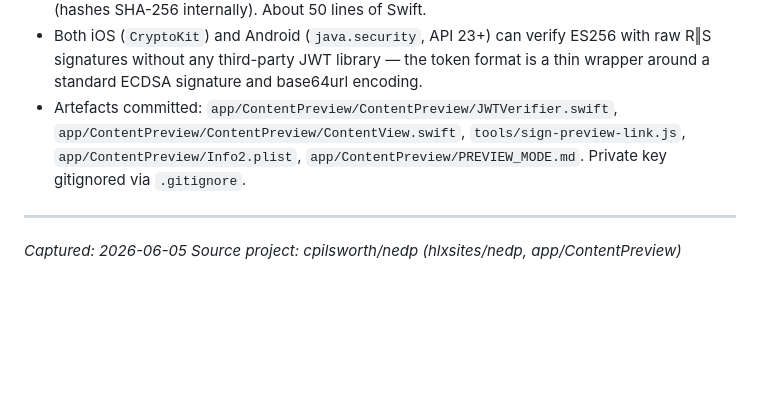
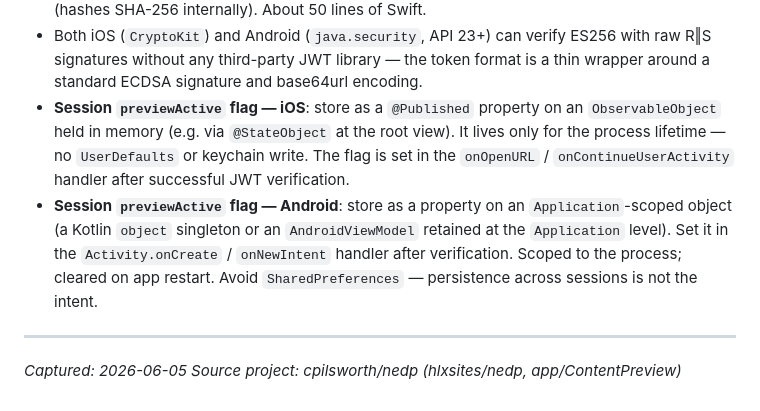
Before and after one commit to cpilsworth/research, a Markdown page: signed-preview-deep-links/README.md, the part around the change. GitHub-like rendering; blank space fills up the shorter version.

Commit message:
docs: remove project-specific file refs, add platform session storage guidance

```diff
--- a/signed-preview-deep-links/README.md
+++ b/signed-preview-deep-links/README.md
@@ -161,10 +161,15 @@ expired (i.e. at most one TTL window after switching signing to the new key).
 - Both iOS (`CryptoKit`) and Android (`java.security`, API 23+) can verify ES256 with
   raw R‖S signatures without any third-party JWT library — the token format is a thin
   wrapper around a standard ECDSA signature and base64url encoding.
-- Artefacts committed: `app/ContentPreview/ContentPreview/JWTVerifier.swift`,
-  `app/ContentPreview/ContentPreview/ContentView.swift`, `tools/sign-preview-link.js`,
-  `app/ContentPreview/Info2.plist`, `app/ContentPreview/PREVIEW_MODE.md`.
-  Private key gitignored via `.gitignore`.
+- **Session `previewActive` flag — iOS**: store as a `@Published` property on an
+  `ObservableObject` held in memory (e.g. via `@StateObject` at the root view). It lives
+  only for the process lifetime — no `UserDefaults` or keychain write. The flag is set
+  in the `onOpenURL` / `onContinueUserActivity` handler after successful JWT verification.
+- **Session `previewActive` flag — Android**: store as a property on an
+  `Application`-scoped object (a Kotlin `object` singleton or an `AndroidViewModel`
+  retained at the `Application` level). Set it in the `Activity.onCreate` /
+  `onNewIntent` handler after verification. Scoped to the process; cleared on app
+  restart. Avoid `SharedPreferences` — persistence across sessions is not the intent.
 
 ---
 
```
